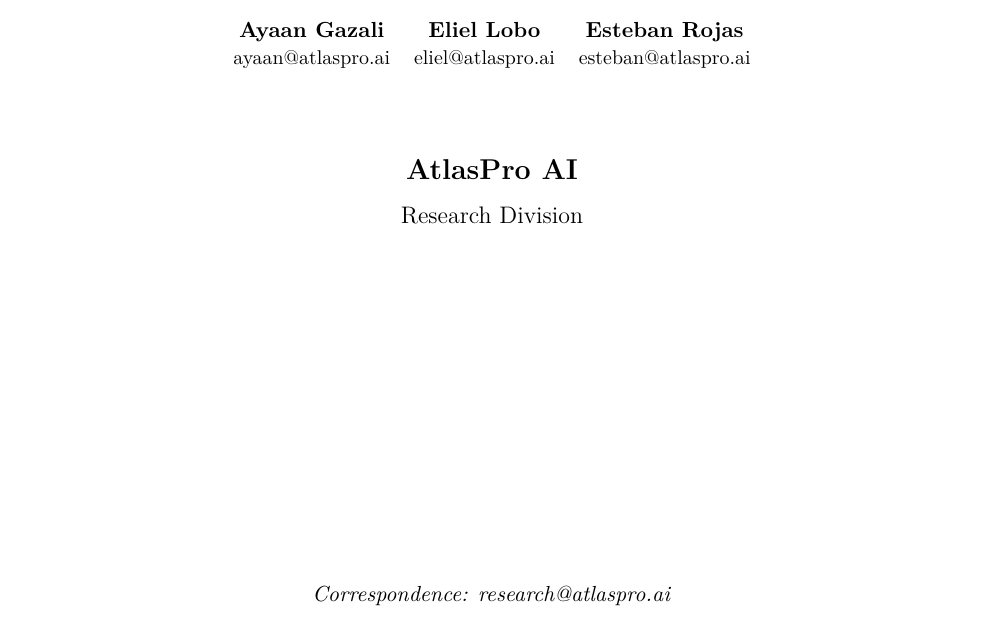
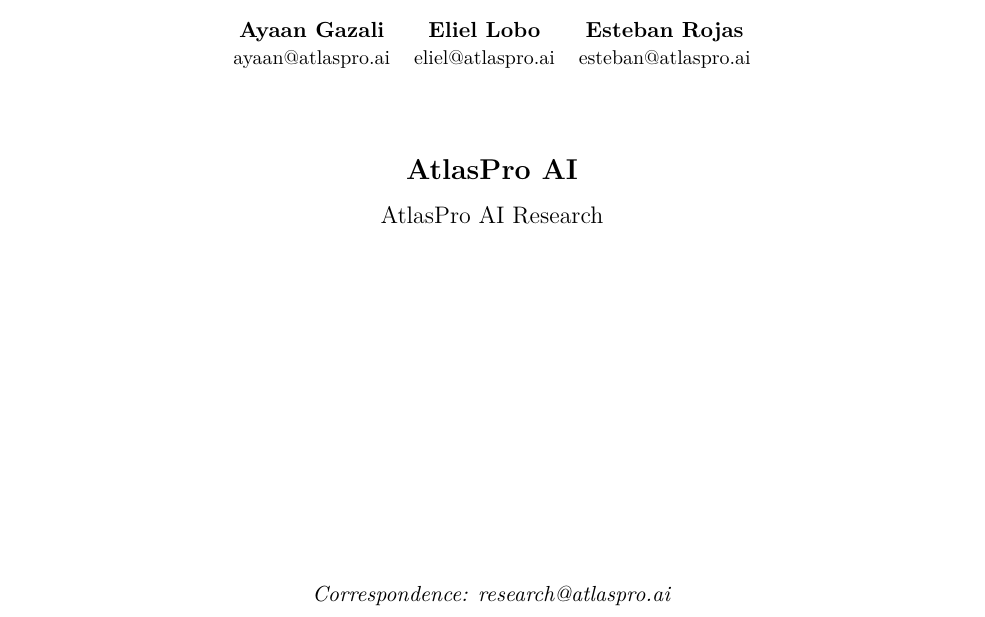
Before and after one commit to glo26/spatial-survey, a LaTeX document (technical-report/main.tex): part of page 1 of 110, cut so that both start at the same text. Compiled offline with pdfLaTeX.

Commit message:
Update title page: Research Division -> AtlasPro AI Research

```diff
--- a/technical-report/main.tex
+++ b/technical-report/main.tex
@@ -137,7 +137,7 @@
 
         \vspace{0.3cm}
 
-        {\large Research Division}
+        {\large AtlasPro AI Research}
 
         \vfill
 
```
Also changed, not shown: technical-report/main.pdf.
